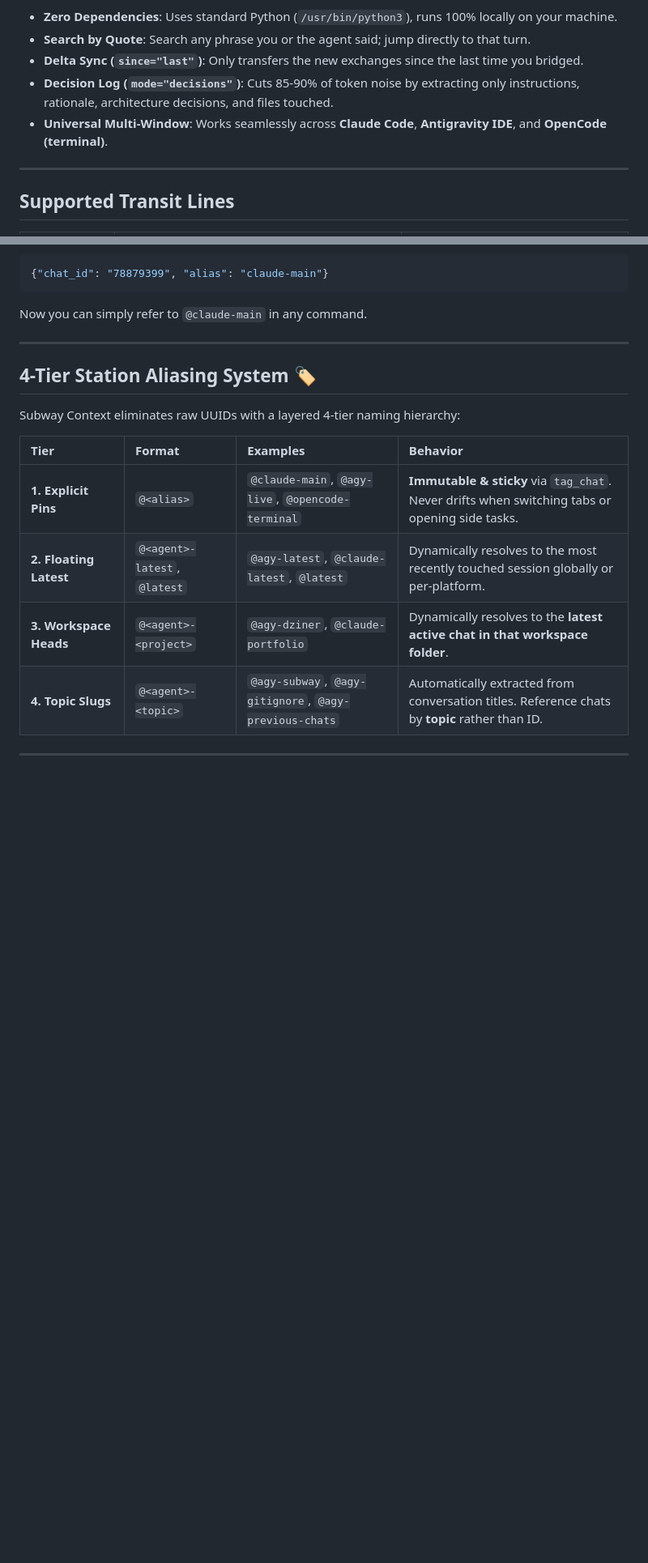
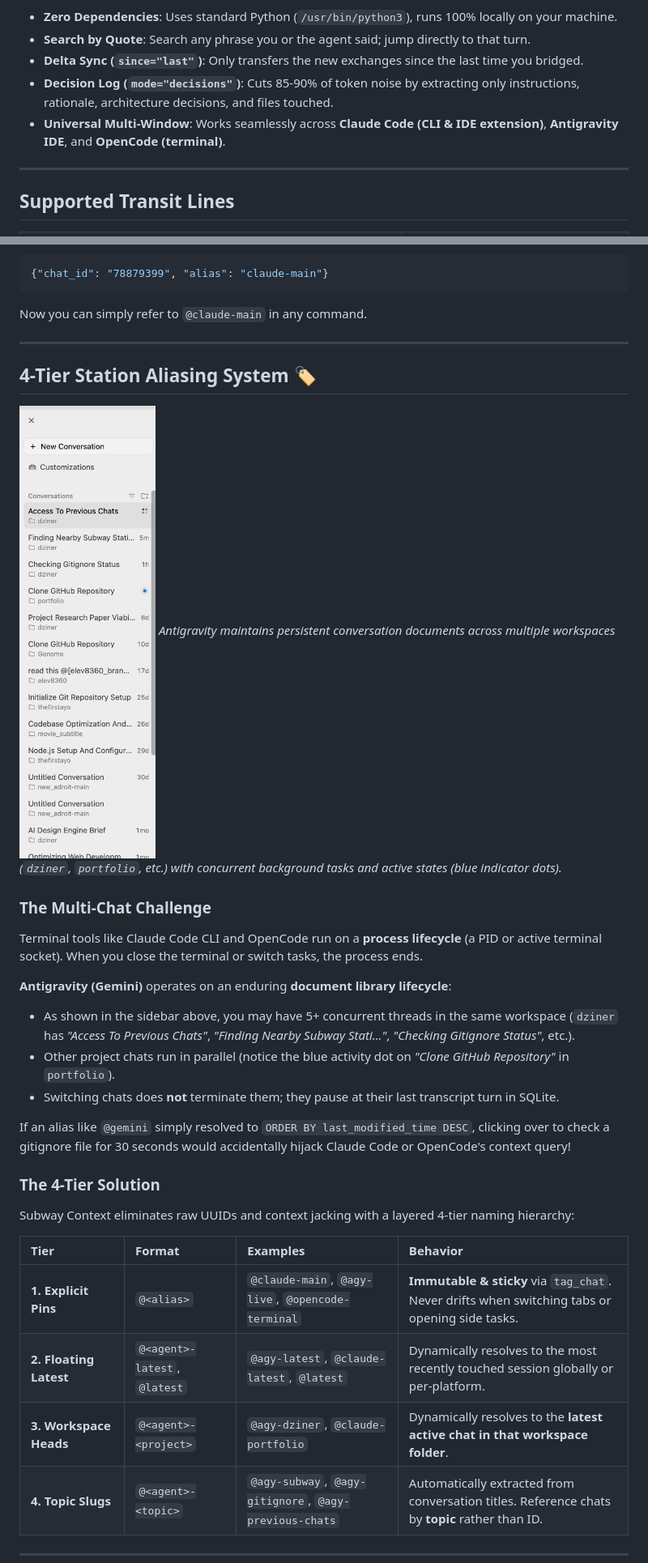
Before and after one commit to ObaIsSoft/subway-context, a Markdown page: README.md, 2 parts joined by grey strips. Shown: that part at 81% size. Rendered like a GitHub page; pictures changed too: assets/antigravity-sessions-sidebar.png (added); blank space fills up the shorter version.

```diff
--- a/README.md
+++ b/README.md
@@ -18,7 +21,7 @@ When you work across multiple windows (e.g. Antigravity IDE on screen 1, Claude
 - **Search by Quote**: Search any phrase you or the agent said; jump directly to that turn.
 - **Delta Sync (`since="last"`)**: Only transfers the new exchanges since the last time you bridged.
 - **Decision Log (`mode="decisions"`)**: Cuts 85-90% of token noise by extracting only instructions, rationale, architecture decisions, and files touched.
-- **Universal Multi-Window**: Works seamlessly across **Claude Code**, **Antigravity IDE**, and **OpenCode (terminal)**.
+- **Universal Multi-Window**: Works seamlessly across **Claude Code (CLI & IDE extension)**, **Antigravity IDE**, and **OpenCode (terminal)**.
 
 ---
 
@@ -151,7 +154,22 @@ Now you can simply refer to `@claude-main` in any command.
 
 ## 4-Tier Station Aliasing System 🏷️
 
-Subway Context eliminates raw UUIDs with a layered 4-tier naming hierarchy:
+![Antigravity Multi-Conversation Sidebar](assets/antigravity-sessions-sidebar.png)
+*Antigravity maintains persistent conversation documents across multiple workspaces (`dziner`, `portfolio`, etc.) with concurrent background tasks and active states (blue indicator dots).*
+
+### The Multi-Chat Challenge
+Terminal tools like Claude Code CLI and OpenCode run on a **process lifecycle** (a PID or active terminal socket). When you close the terminal or switch tasks, the process ends.
+
+**Antigravity (Gemini)** operates on an enduring **document library lifecycle**:
+* As shown in the sidebar above, you may have 5+ concurrent threads in the same workspace (`dziner` has *"Access To Previous Chats"*, *"Finding Nearby Subway Stati..."*, *"Checking Gitignore Status"*, etc.).
+* Other project chats run in parallel (notice the blue activity dot on *"Clone GitHub Repository"* in `portfolio`).
+* Switching chats does **not** terminate them; they pause at their last transcript turn in SQLite.
+
+If an alias like `@gemini` simply resolved to `ORDER BY last_modified_time DESC`, clicking over to check a gitignore file for 30 seconds would accidentally hijack Claude Code or OpenCode's context query!
+
+### The 4-Tier Solution
+
+Subway Context eliminates raw UUIDs and context jacking with a layered 4-tier naming hierarchy:
 
 | Tier | Format | Examples | Behavior |
 |:---|:---|:---|:---|
```
Also changed, not shown: other parts of README.md (+36 -5 lines), assets/opencode-autocomplete.png (added), assets/subway-tri-pane-hero.jpg (added).
